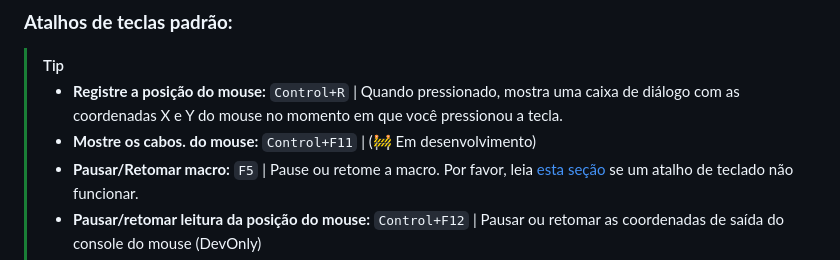
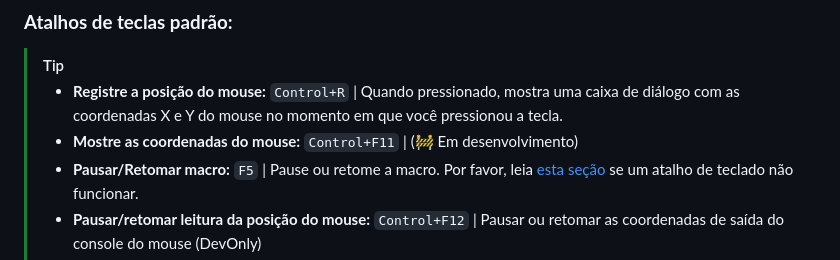
Before and after one commit to YuriXbr/LeagueClicker, a Markdown page: README.md, the part around the change. GitHub-like rendering.

```diff
--- a/README.md
+++ b/README.md
@@ -95,7 +95,7 @@ Leia estas seções para saber como usar o aplicativo.<br />
 ### **Atalhos de teclas padrão:**
 > [!TIP]
 > * **Registre a posição do mouse:** `Control+R` | Quando pressionado, mostra uma caixa de diálogo com as coordenadas X e Y do mouse no momento em que você pressionou a tecla.<br />
-> * **Mostre os cabos. do mouse:** `Control+F11` | (🚧 Em desenvolvimento)<br />
+> * **Mostre as coordenadas do mouse:** `Control+F11` | (🚧 Em desenvolvimento)<br />
 > * **Pausar/Retomar macro:** `F5` | Pause ou retome a macro. Por favor, leia [esta seção](https://github.com/YuriXbr/LeagueClicker/edit/main/README.md#como-modificar-suas-configura%C3%A7%C3%B5es) se um atalho de teclado não funcionar.<br />
 > * **Pausar/retomar leitura da posição do mouse:** `Control+F12` | Pausar ou retomar as coordenadas de saída do console do mouse (DevOnly)<br />
 > * **Sair:** `Control+F10` | Fecha totalmente o APP<br />
```
